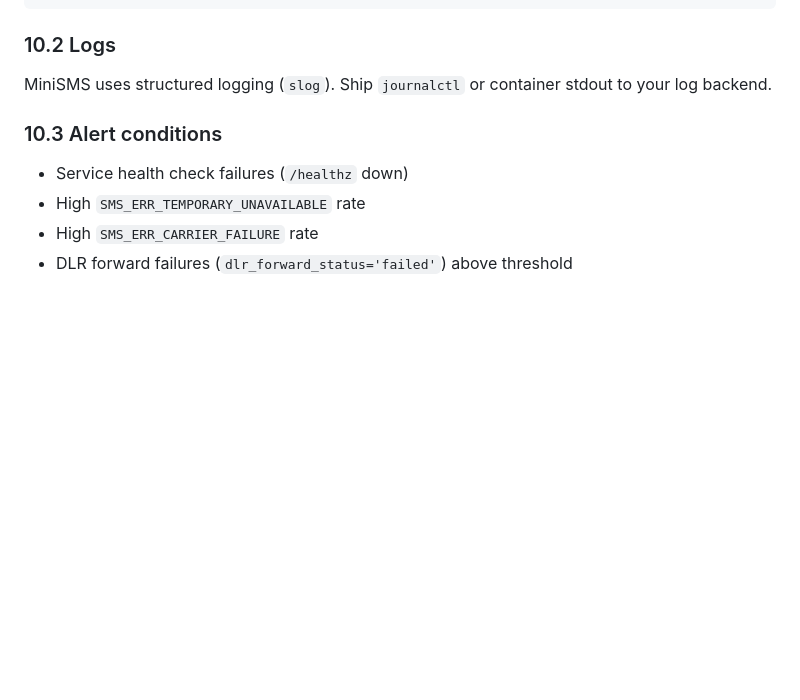
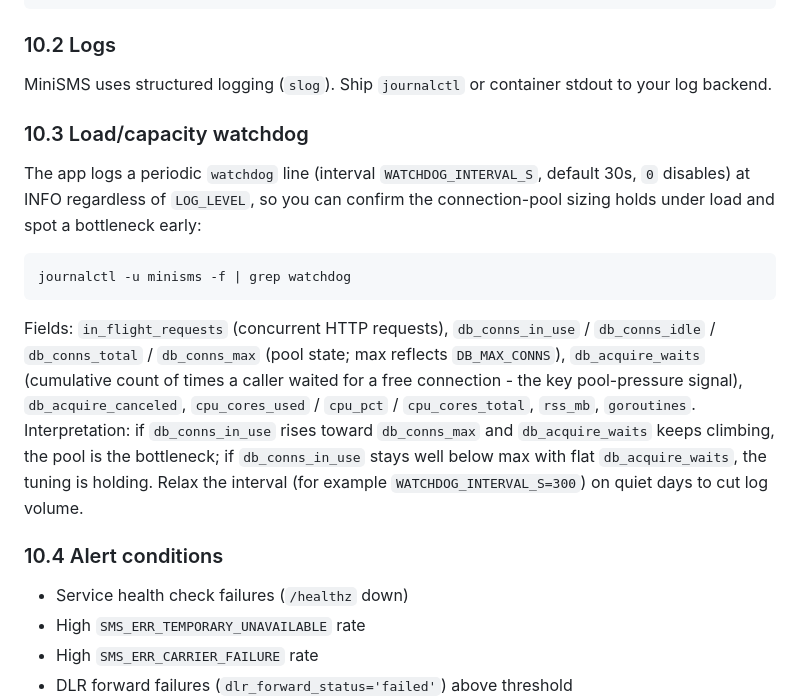
Before and after one commit to imfanee/MiniSMS, a Markdown page: doc/MiniSMS_DevOps_Guide.md, the part around one of its changes. GitHub-like rendering; blank space fills up the shorter version.

````diff
--- a/doc/MiniSMS_DevOps_Guide.md
+++ b/doc/MiniSMS_DevOps_Guide.md
@@ -647,7 +662,17 @@ curl -f http://127.0.0.1:8080/healthz
 
 MiniSMS uses structured logging (`slog`). Ship `journalctl` or container stdout to your log backend.
 
-### 10.3 Alert conditions
+### 10.3 Load/capacity watchdog
+
+The app logs a periodic `watchdog` line (interval `WATCHDOG_INTERVAL_S`, default 30s, `0` disables) at INFO regardless of `LOG_LEVEL`, so you can confirm the connection-pool sizing holds under load and spot a bottleneck early:
+
+```bash
+journalctl -u minisms -f | grep watchdog
+```
+
+Fields: `in_flight_requests` (concurrent HTTP requests), `db_conns_in_use` / `db_conns_idle` / `db_conns_total` / `db_conns_max` (pool state; max reflects `DB_MAX_CONNS`), `db_acquire_waits` (cumulative count of times a caller waited for a free connection - the key pool-pressure signal), `db_acquire_canceled`, `cpu_cores_used` / `cpu_pct` / `cpu_cores_total`, `rss_mb`, `goroutines`. Interpretation: if `db_conns_in_use` rises toward `db_conns_max` and `db_acquire_waits` keeps climbing, the pool is the bottleneck; if `db_conns_in_use` stays well below max with flat `db_acquire_waits`, the tuning is holding. Relax the interval (for example `WATCHDOG_INTERVAL_S=300`) on quiet days to cut log volume.
+
+### 10.4 Alert conditions
 
 - Service health check failures (`/healthz` down)
 - High `SMS_ERR_TEMPORARY_UNAVAILABLE` rate
````
Also changed, not shown: other parts of doc/MiniSMS_DevOps_Guide.md (+15 -0 lines), CLAUDE.md (+1 -0 lines), doc/agent/STATE_ASSESSMENT.md (+5 -0 lines).
